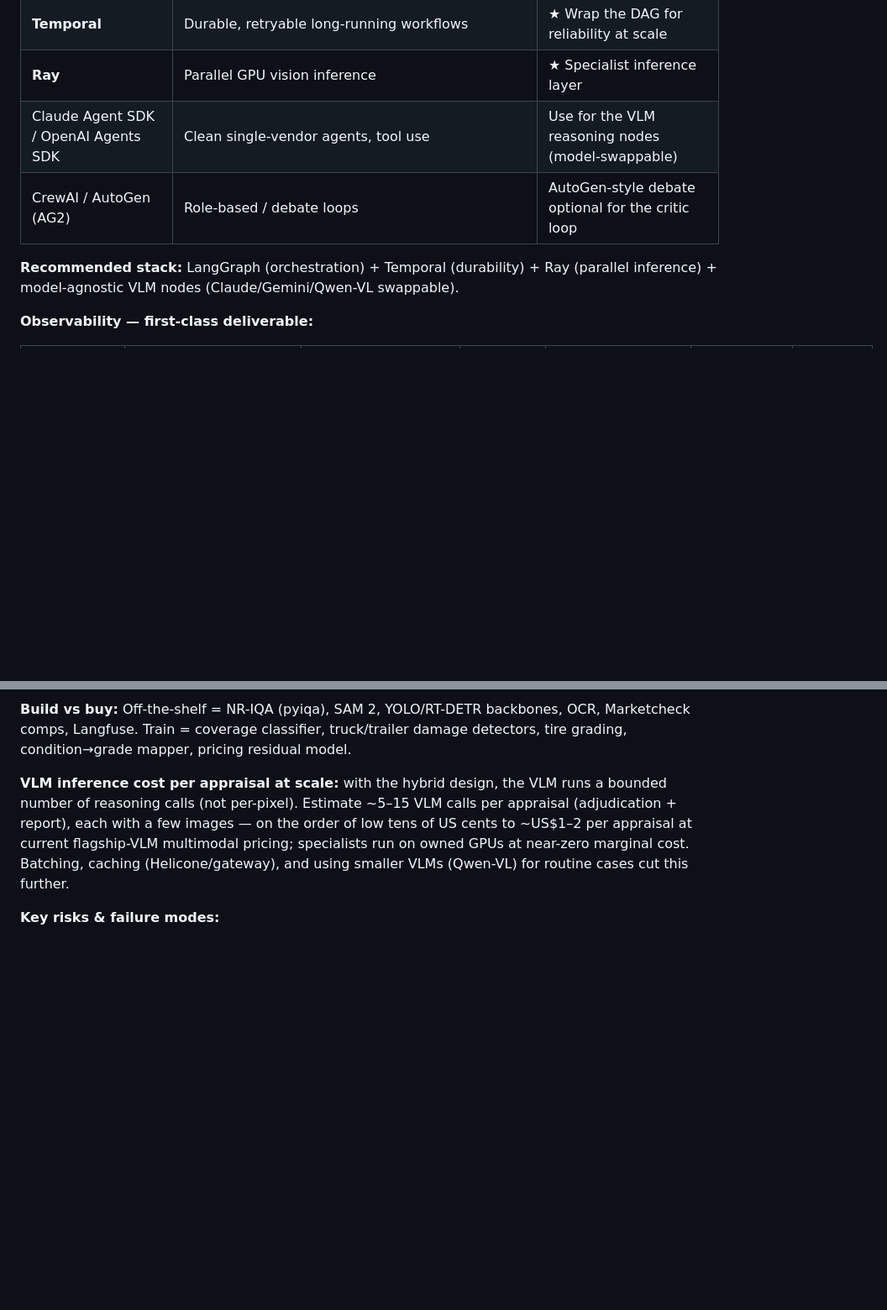
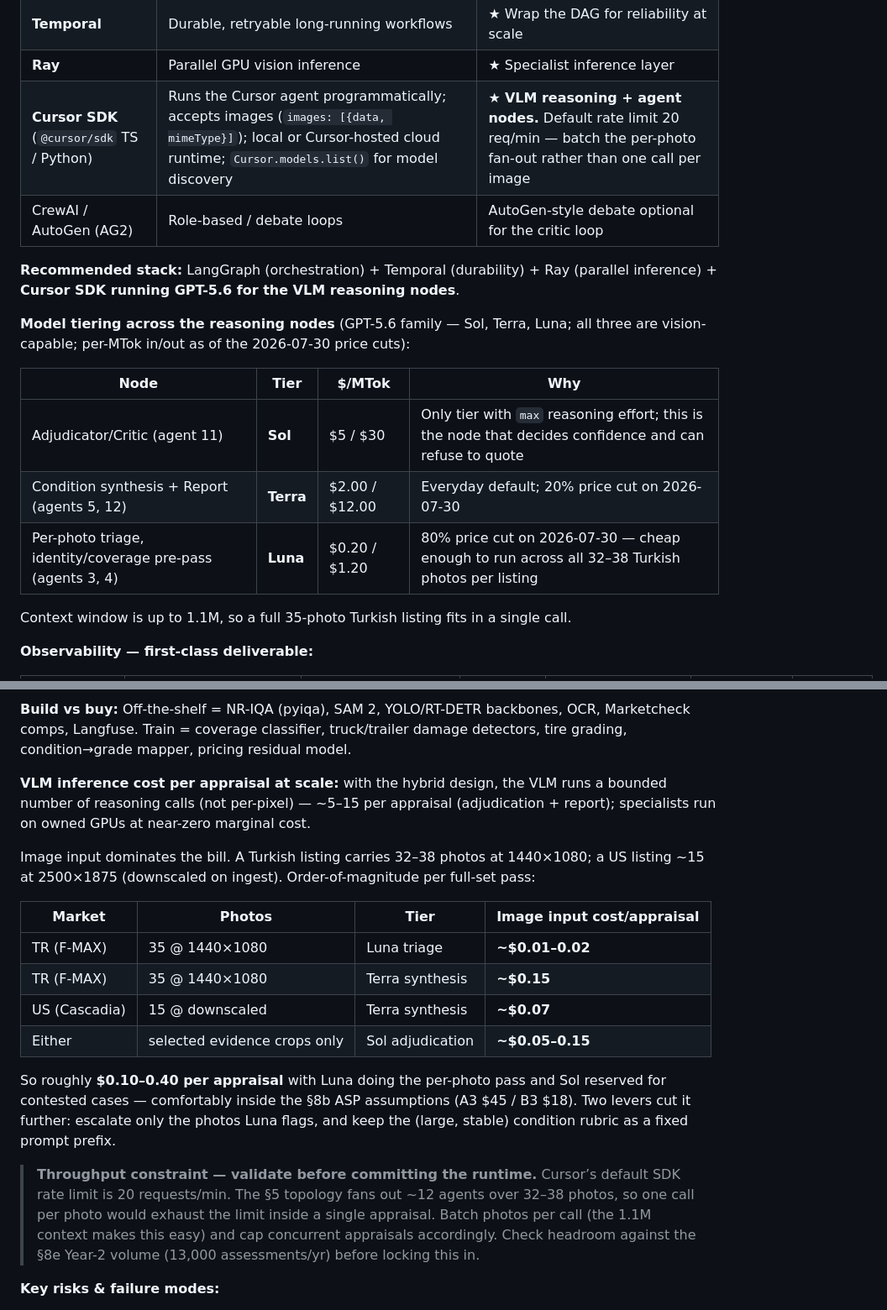
Before and after one commit to DaniyalAA1/kamionvision, a Markdown page: blueprint.md, 2 parts joined by grey strips. Shown at 84% size. Drawn GitHub-style; blank space fills up the shorter version.

Commit message:
Point VLM reasoning nodes at GPT-5.6 via the Cursor SDK
Replaces the placeholder "Claude/Gemini/Qwen-VL swappable" VLM path with
the actual stack.

- TL;DR and §6 inference layer: GPT-5.6 through the Cursor SDK; the
  specialist models (YOLO/RT-DETR, SAM 2, DINOv2, pyiqa) stay on owned
  GPUs and do not route through Cursor.
- §5 framework table: Cursor SDK replaces the Claude/OpenAI Agents SDK
  row, with the image input shape and local-vs-cloud runtime noted.
- §5: new node-to-tier table -- Sol on the adjudicator/critic (only tier
  with max reasoning effort, and the node that can refuse to quote),
  Terra on condition synthesis and report, Luna on per-photo triage and
  the identity/coverage pre-pass.
- §6 cost: replaces the order-of-magnitude hand-wave with per-market
  image-input math. ~$0.10-0.40 per appraisal, inside the §8b ASP
  assumptions (A3 $45 / B3 $18). Luna's 2026-07-30 price cut is what
  makes running all 32-38 Turkish photos through triage affordable.
- Flags Cursor's 20 req/min default SDK rate limit against the §5
  fan-out: batch photos per call rather than one call per photo, and
  validate headroom against §8e Year-2 volume before locking the runtime.

Co-Authored-By: Claude Opus 5 (1M context) <noreply@anthropic.com>

```diff
--- a/blueprint.md
+++ b/blueprint.md
@@ -322,10 +322,20 @@ rather than a truck — monitor this ratio explicitly as a guardrail metric.
 | **LangGraph** | Graph/state-machine, durable execution, human-in-the-loop, checkpointing, v1.0 (late 2025), OTel support (2026); precedent in vehicle-damage agentic pipelines | ★ **Primary orchestrator** |
 | **Temporal** | Durable, retryable long-running workflows | ★ Wrap the DAG for reliability at scale |
 | **Ray** | Parallel GPU vision inference | ★ Specialist inference layer |
-| Claude Agent SDK / OpenAI Agents SDK | Clean single-vendor agents, tool use | Use for the VLM reasoning nodes (model-swappable) |
+| **Cursor SDK** (`@cursor/sdk` TS / Python) | Runs the Cursor agent programmatically; accepts images (`images: [{data, mimeType}]`); local or Cursor-hosted cloud runtime; `Cursor.models.list()` for model discovery | ★ **VLM reasoning + agent nodes.** Default rate limit 20 req/min — batch the per-photo fan-out rather than one call per image |
 | CrewAI / AutoGen (AG2) | Role-based / debate loops | AutoGen-style debate optional for the critic loop |
 
-**Recommended stack:** LangGraph (orchestration) + Temporal (durability) + Ray (parallel inference) + model-agnostic VLM nodes (Claude/Gemini/Qwen-VL swappable).
+**Recommended stack:** LangGraph (orchestration) + Temporal (durability) + Ray (parallel inference) + **Cursor SDK running GPT-5.6 for the VLM reasoning nodes**.
+
+**Model tiering across the reasoning nodes** (GPT-5.6 family — Sol, Terra, Luna; all three are vision-capable; per-MTok in/out as of the 2026-07-30 price cuts):
+
+| Node | Tier | $/MTok | Why |
+|---|---|---|---|
+| Adjudicator/Critic (agent 11) | **Sol** | $5 / $30 | Only tier with `max` reasoning effort; this is the node that decides confidence and can refuse to quote |
+| Condition synthesis + Report (agents 5, 12) | **Terra** | $2.00 / $12.00 | Everyday default; 20% price cut on 2026-07-30 |
+| Per-photo triage, identity/coverage pre-pass (agents 3, 4) | **Luna** | $0.20 / $1.20 | 80% price cut on 2026-07-30 — cheap enough to run across all 32–38 Turkish photos per listing |
+
+Context window is up to 1.1M, so a full 35-photo Turkish listing fits in a single call.
 
 **Observability — first-class deliverable:**
 
@@ -370,7 +380,20 @@ rather than a truck — monitor this ratio explicitly as a guardrail metric.
 
 **Build vs buy:** Off-the-shelf = NR-IQA (pyiqa), SAM 2, YOLO/RT-DETR backbones, OCR, Marketcheck comps, Langfuse. Train = coverage classifier, truck/trailer damage detectors, tire grading, condition→grade mapper, pricing residual model.
 
-**VLM inference cost per appraisal at scale:** with the hybrid design, the VLM runs a bounded number of reasoning calls (not per-pixel). Estimate ~5–15 VLM calls per appraisal (adjudication + report), each with a few images — on the order of low tens of US cents to ~US$1–2 per appraisal at current flagship-VLM multimodal pricing; specialists run on owned GPUs at near-zero marginal cost. Batching, caching (Helicone/gateway), and using smaller VLMs (Qwen-VL) for routine cases cut this further.
+**VLM inference cost per appraisal at scale:** with the hybrid design, the VLM runs a bounded number of reasoning calls (not per-pixel) — ~5–15 per appraisal (adjudication + report); specialists run on owned GPUs at near-zero marginal cost.
+
+Image input dominates the bill. A Turkish listing carries 32–38 photos at 1440×1080; a US listing ~15 at 2500×1875 (downscaled on ingest). Order-of-magnitude per full-set pass:
+
+| Market | Photos | Tier | Image input cost/appraisal |
+|---|---|---|---|
+| TR (F-MAX) | 35 @ 1440×1080 | Luna triage | **~$0.01–0.02** |
+| TR (F-MAX) | 35 @ 1440×1080 | Terra synthesis | **~$0.15** |
+| US (Cascadia) | 15 @ downscaled | Terra synthesis | **~$0.07** |
+| Either | selected evidence crops only | Sol adjudication | **~$0.05–0.15** |
+
+So roughly **$0.10–0.40 per appraisal** with Luna doing the per-photo pass and Sol reserved for contested cases — comfortably inside the §8b ASP assumptions (A3 $45 / B3 $18). Two levers cut it further: escalate only the photos Luna flags, and keep the (large, stable) condition rubric as a fixed prompt prefix.
+
+> **Throughput constraint — validate before committing the runtime.** Cursor’s default SDK rate limit is 20 requests/min. The §5 topology fans out ~12 agents over 32–38 photos, so one call per photo would exhaust the limit inside a single appraisal. Batch photos per call (the 1.1M context makes this easy) and cap concurrent appraisals accordingly. Check headroom against the §8e Year-2 volume (13,000 assessments/yr) before locking this in.
 
 **Key risks & failure modes:**
 - **Adversarial/fraudulent photos** (stock, AI-generated, tampered) → Fraud Agent + perceptual-hash/embedding checks.
```
Also changed, not shown: other parts of blueprint.md (+2 -2 lines).
